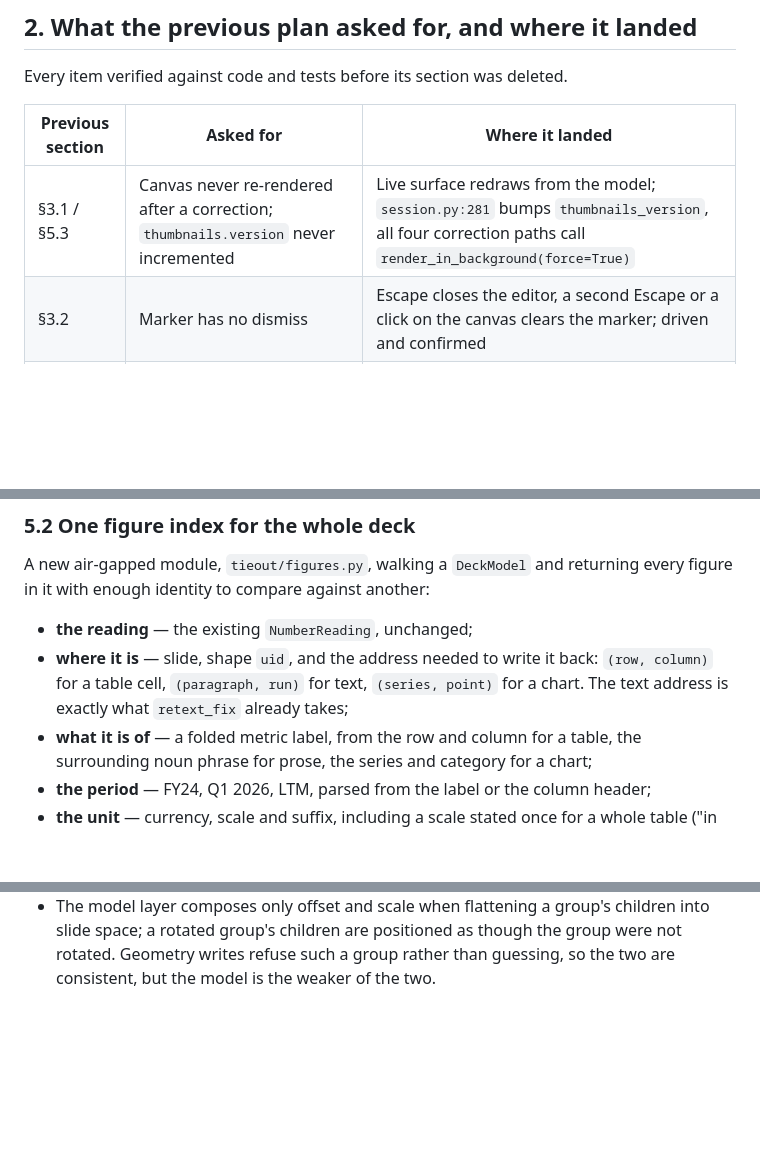
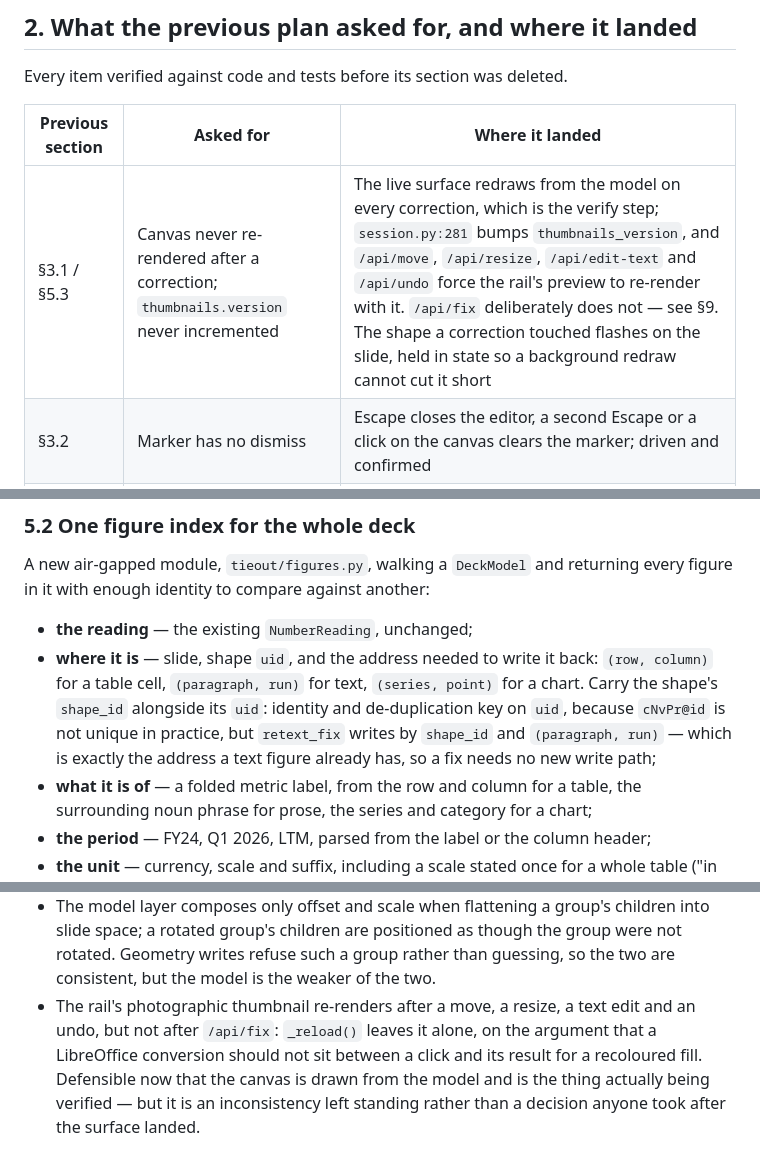
Before and after one commit to mridulmalani2/tiedeck, a Markdown page: PLAN.md, 3 parts joined by grey strips. GitHub-like rendering; blank space fills up the shorter version.

```diff
--- a/PLAN.md
+++ b/PLAN.md
@@ -26,7 +27,7 @@ Every item verified against code and tests before its section was deleted.
 
 | Previous section | Asked for | Where it landed |
 | --- | --- | --- |
-| §3.1 / §5.3 | Canvas never re-rendered after a correction; `thumbnails.version` never incremented | Live surface redraws from the model; `session.py:281` bumps `thumbnails_version`, all four correction paths call `render_in_background(force=True)` |
+| §3.1 / §5.3 | Canvas never re-rendered after a correction; `thumbnails.version` never incremented | The live surface redraws from the model on every correction, which is the verify step; `session.py:281` bumps `thumbnails_version`, and `/api/move`, `/api/resize`, `/api/edit-text` and `/api/undo` force the rail's preview to re-render with it. `/api/fix` deliberately does not — see §9. The shape a correction touched flashes on the slide, held in state so a background redraw cannot cut it short |
 | §3.2 | Marker has no dismiss | Escape closes the editor, a second Escape or a click on the canvas clears the marker; driven and confirmed |
 | §3.3 | Canvas is a picture; nothing on it can be touched | `tieout_ui/canvas.py` serialises the shape tree; shapes are real elements — click-select, eight rotation-aware handles, drag, double-click to edit text, arrow-key nudge |
 | §3.4 | `select(NaN)` from cards carrying no `data-slide` | Guarded; only a card naming a slide navigates |
@@ -149,7 +150,10 @@ every figure in it with enough identity to compare against another:
 - **the reading** — the existing `NumberReading`, unchanged;
 - **where it is** — slide, shape `uid`, and the address needed to write it back:
   `(row, column)` for a table cell, `(paragraph, run)` for text, `(series, point)`
-  for a chart. The text address is exactly what `retext_fix` already takes;
+  for a chart. Carry the shape's `shape_id` alongside its `uid`: identity and
+  de-duplication key on `uid`, because `cNvPr@id` is not unique in practice, but
+  `retext_fix` writes by `shape_id` and `(paragraph, run)` — which is exactly the
+  address a text figure already has, so a fix needs no new write path;
 - **what it is of** — a folded metric label, from the row and column for a table,
   the surrounding noun phrase for prose, the series and category for a chart;
 - **the period** — FY24, Q1 2026, LTM, parsed from the label or the column header;
@@ -364,3 +371,9 @@ Client decks are never committed; CI asserts no `.pptx` is tracked.
   children into slide space; a rotated group's children are positioned as though
   the group were not rotated. Geometry writes refuse such a group rather than
   guessing, so the two are consistent, but the model is the weaker of the two.
+* The rail's photographic thumbnail re-renders after a move, a resize, a text
+  edit and an undo, but not after `/api/fix`: `_reload()` leaves it alone, on the
+  argument that a LibreOffice conversion should not sit between a click and its
+  result for a recoloured fill. Defensible now that the canvas is drawn from the
+  model and is the thing actually being verified — but it is an inconsistency
+  left standing rather than a decision anyone took after the surface landed.
```
Also changed, not shown: other parts of PLAN.md (+13 -9 lines).
